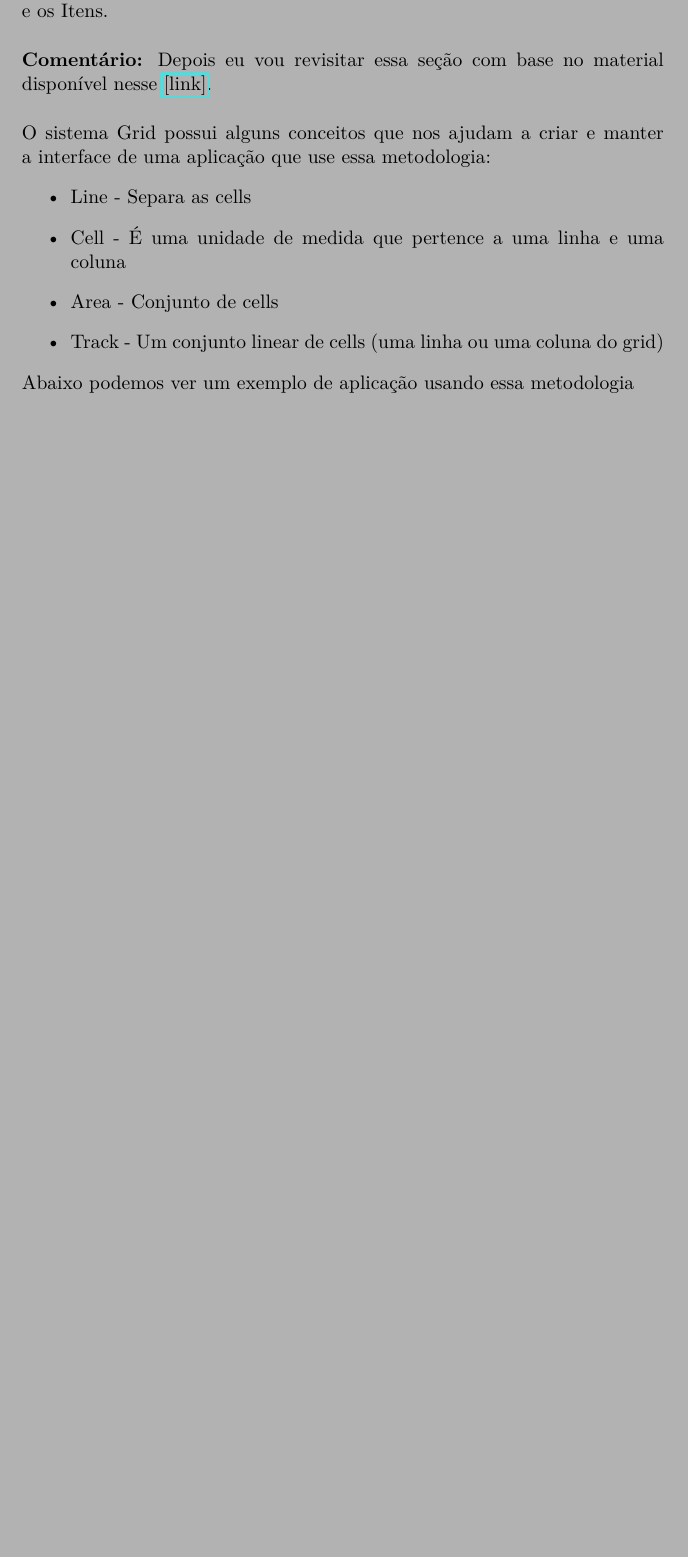
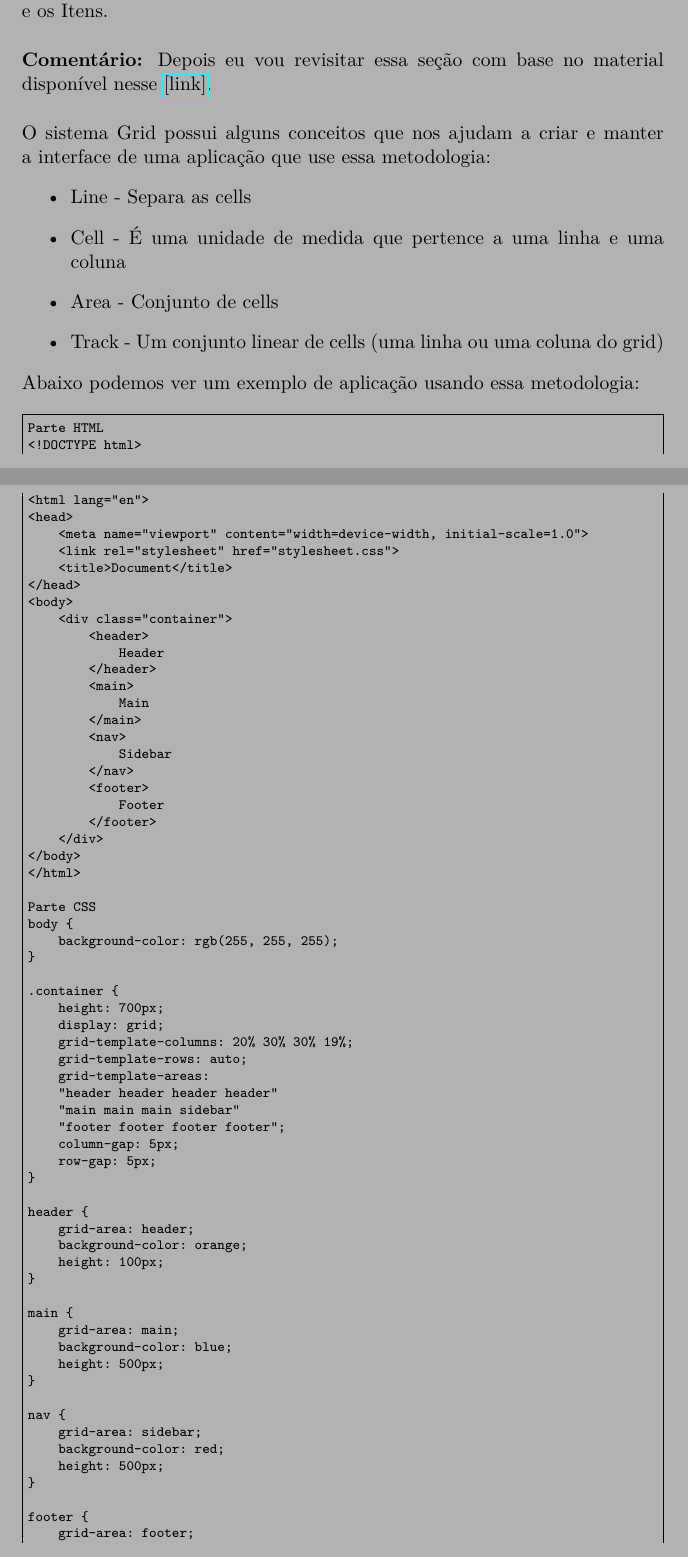
Before and after one commit to brunoruas2/Analise_Des_Sistemas, a LaTeX book (Book/ads_book.tex): part of page 47 of 109 before the commit and two parts of pages 47 and 48 of 110 after it, the two joined at a grey line, cut so that both start at the same text, the shorter picture padded with empty space. Compiled offline with pdfLaTeX.

Commit message:
web dev front end grid layout (doing)

```diff
--- a/Book/ads_book.tex
+++ b/Book/ads_book.tex
@@ -1458,4 +1456,71 @@ O sistema Grid possui alguns conceitos que nos ajudam a criar e manter a interfa
 	\item Track - Um conjunto linear de cells (uma linha ou uma coluna do grid)
 \end{itemize}
 
-Abaixo podemos ver um exemplo de aplicação usando essa metodologia
+Abaixo podemos ver um exemplo de aplicação usando essa metodologia:
+
+\scriptsize
+\begin{Verbatim}[tabsize=4,frame=single]
+Parte HTML
+<!DOCTYPE html>
+<html lang="en">
+<head>
+    <meta name="viewport" content="width=device-width, initial-scale=1.0">
+    <link rel="stylesheet" href="stylesheet.css">
+    <title>Document</title>
+</head>
+<body>
+    <div class="container">
+        <header>
+            Header
+        </header>
+        <main>
+            Main
+        </main>
+        <nav>
+            Sidebar
+        </nav>
+        <footer>
+            Footer
+        </footer>
+    </div>
+</body>
+</html>
+
+Parte CSS
+body {
+    background-color: rgb(255, 255, 255);
+}
+
+.container {
+    height: 700px;
+    display: grid;
+    grid-template-columns: 20% 30% 30% 19%;
+    grid-template-rows: auto;
+    grid-template-areas:
+    "header header header header"
+    "main main main sidebar"
+    "footer footer footer footer";
+    column-gap: 5px;
+    row-gap: 5px;
+}
+
+header {
+    grid-area: header;
+    background-color: orange;
+    height: 100px;
+}
+
+main {
+    grid-area: main;
+    background-color: blue;
+    height: 500px;
+}
+
+nav {
+    grid-area: sidebar;
+    background-color: red;
+    height: 500px;
+}
+
+footer {
+    grid-area: footer;
```
Also changed, not shown: Book/ads_book.pdf, Book/images/15-layout-grid.png (added), Book/ads_book.tex (21 more changed lines), 1 other file.
